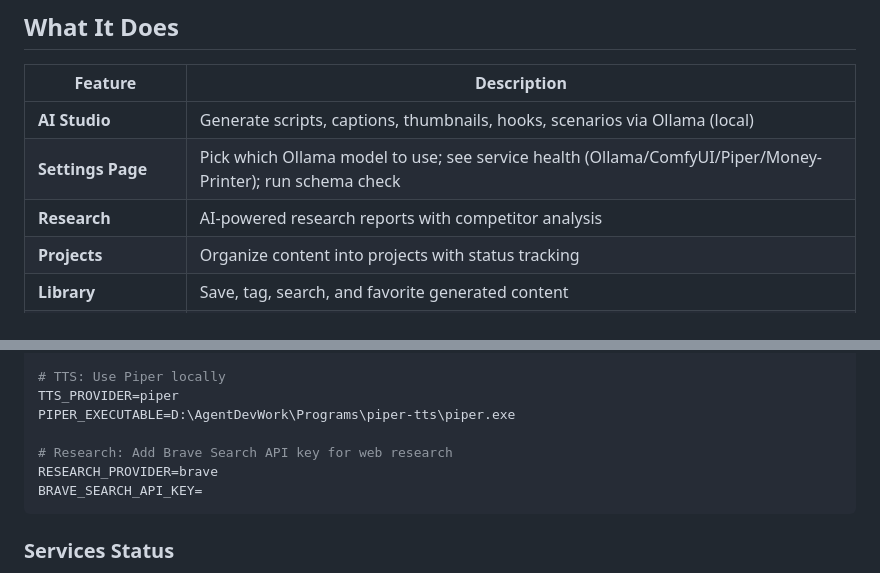
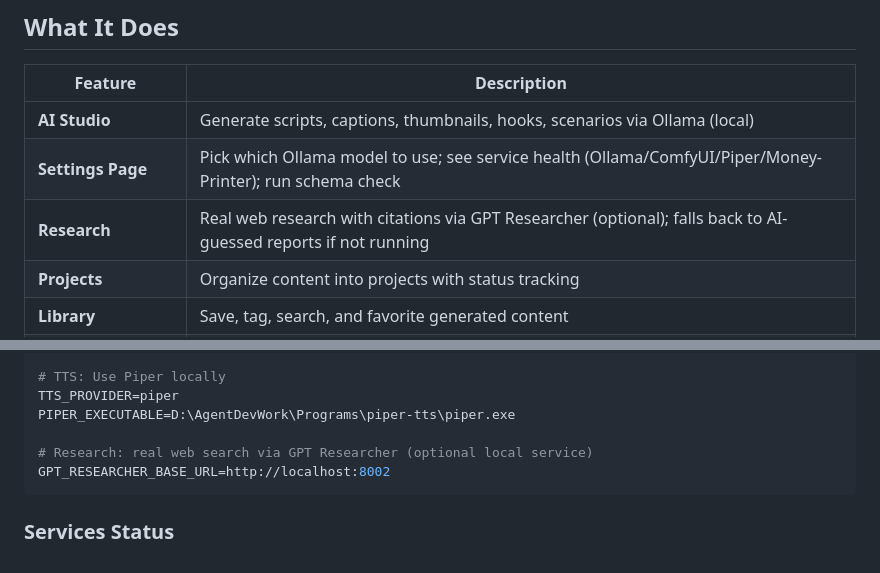
Before and after one commit to Thatisshayan/Mint, a Markdown page: README.md, 2 parts joined by grey strips. Drawn GitHub-style.

````diff
--- a/README.md
+++ b/README.md
@@ -8,7 +8,7 @@ A personal AI content workstation for faceless YouTube channels. Generate script
 |---------|-------------|
 | **AI Studio** | Generate scripts, captions, thumbnails, hooks, scenarios via Ollama (local) |
 | **Settings Page** | Pick which Ollama model to use; see service health (Ollama/ComfyUI/Piper/Money-Printer); run schema check |
-| **Research** | AI-powered research reports with competitor analysis |
+| **Research** | Real web research with citations via GPT Researcher (optional); falls back to AI-guessed reports if not running |
 | **Projects** | Organize content into projects with status tracking |
 | **Library** | Save, tag, search, and favorite generated content |
 | **Publish Queue** | Queue generated drafts for review/publish; one-click from Studio |
@@ -106,9 +106,8 @@ COMFYUI_BASE_URL=http://localhost:8188
 TTS_PROVIDER=piper
 PIPER_EXECUTABLE=D:\AgentDevWork\Programs\piper-tts\piper.exe
 
-# Research: Add Brave Search API key for web research
-RESEARCH_PROVIDER=brave
-BRAVE_SEARCH_API_KEY=
+# Research: real web search via GPT Researcher (optional local service)
+GPT_RESEARCHER_BASE_URL=http://localhost:8002
 ```
 
 ### Services Status
````
Also changed, not shown: docs/AI_PROVIDERS.md (+10 -0 lines).
